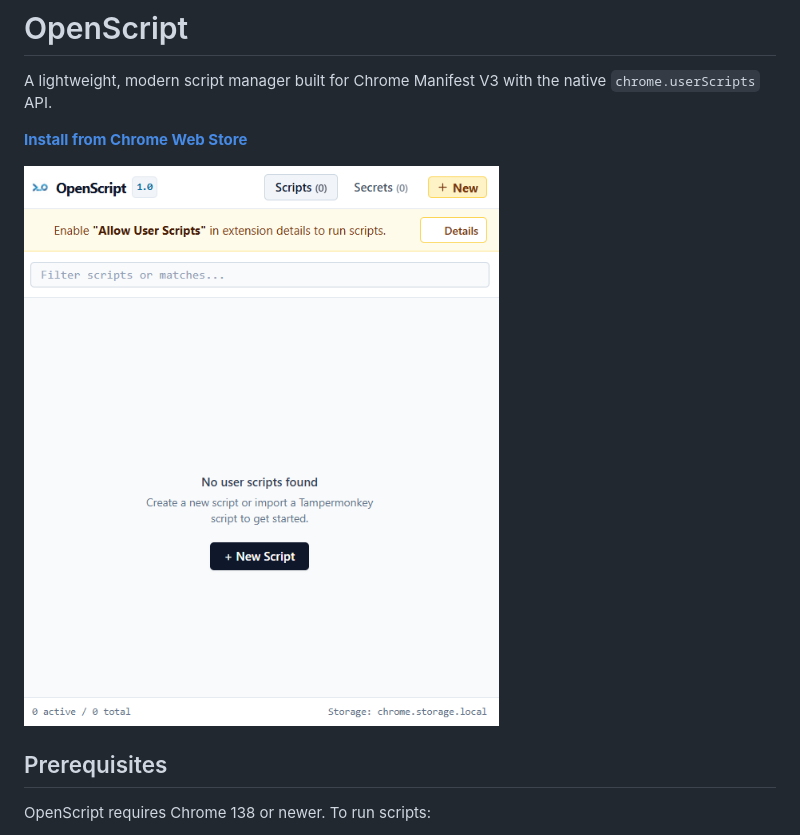
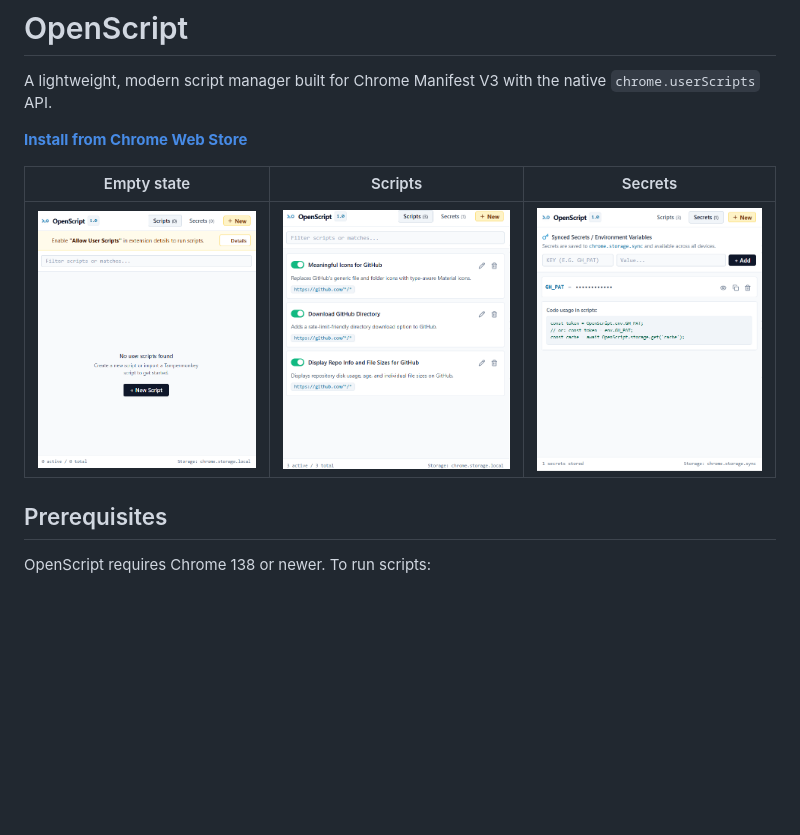
Before and after one commit to GetOpenScript/OpenScript, a Markdown page: README.md, the part around the change. Drawn GitHub-style; pictures changed too: public/scripts.png (added), public/secrets.png (added); blank space fills up the shorter version.

Commit message:
Add scripts and secrets screenshots

```diff
--- a/README.md
+++ b/README.md
@@ -4,7 +4,9 @@ A lightweight, modern script manager built for Chrome Manifest V3 with the nativ
 
 **[Install from Chrome Web Store](https://chromewebstore.google.com/detail/openscript/dkelmgdchndagjemmodhkphdikhpnfol)**
 
-![OpenScript](public/screenshot1.png)
+| Empty state | Scripts | Secrets |
+| :---: | :---: | :---: |
+| ![OpenScript empty state](public/screenshot1.png) | ![OpenScript scripts](public/scripts.png) | ![OpenScript secrets](public/secrets.png) |
 
 ## Prerequisites
 
```
Also changed, not shown: public/store-screenshot-640x400.png (deleted), public/store-scripts-1280x800.png (added), public/store-secrets-1280x800.png (added), 2 other files.
